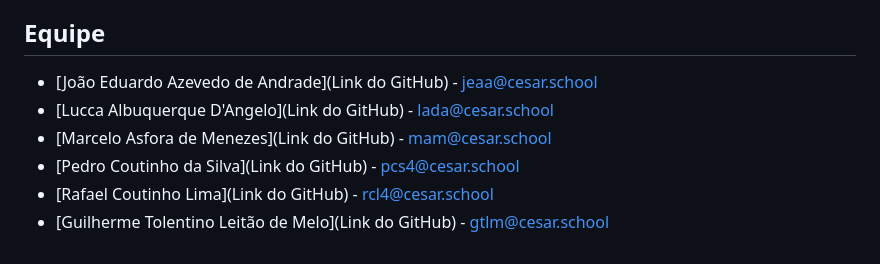
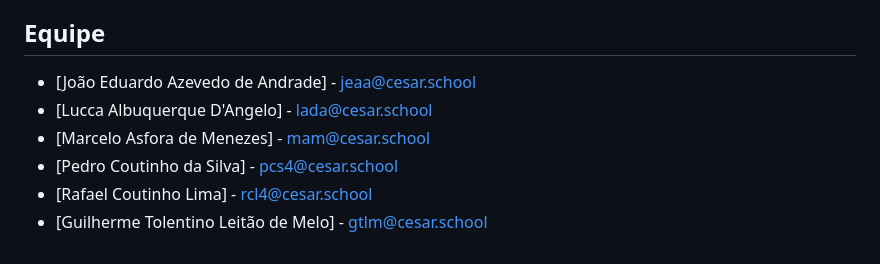
Before and after one commit to LuccaDangelo/RachAi, a Markdown page: README.md, the part around the change. GitHub-like rendering.

```diff
--- a/README.md
+++ b/README.md
@@ -74,9 +74,9 @@ Foi desenvolvido um protótipo de baixa fidelidade para visualizar os fluxos de
 
 ## Equipe
 
-- [João Eduardo Azevedo de Andrade](Link do GitHub) - jeaa@cesar.school
-- [Lucca Albuquerque D'Angelo](Link do GitHub) - lada@cesar.school
-- [Marcelo Asfora de Menezes](Link do GitHub) - mam@cesar.school
-- [Pedro Coutinho da Silva](Link do GitHub) - pcs4@cesar.school
-- [Rafael Coutinho Lima](Link do GitHub) - rcl4@cesar.school
-- [Guilherme Tolentino Leitão de Melo](Link do GitHub) - gtlm@cesar.school
+- [João Eduardo Azevedo de Andrade] - jeaa@cesar.school
+- [Lucca Albuquerque D'Angelo] - lada@cesar.school
+- [Marcelo Asfora de Menezes] - mam@cesar.school
+- [Pedro Coutinho da Silva] - pcs4@cesar.school
+- [Rafael Coutinho Lima] - rcl4@cesar.school
+- [Guilherme Tolentino Leitão de Melo] - gtlm@cesar.school
```
